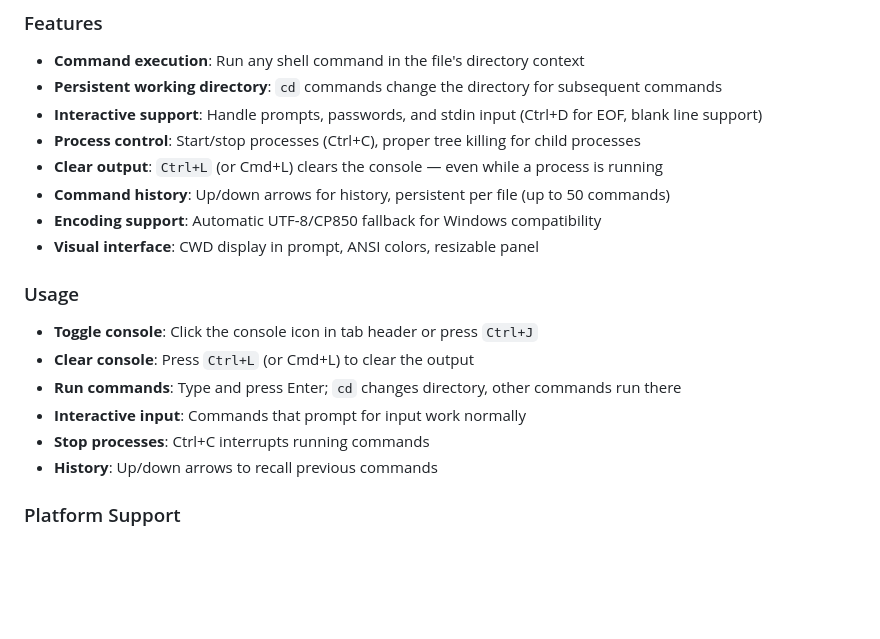
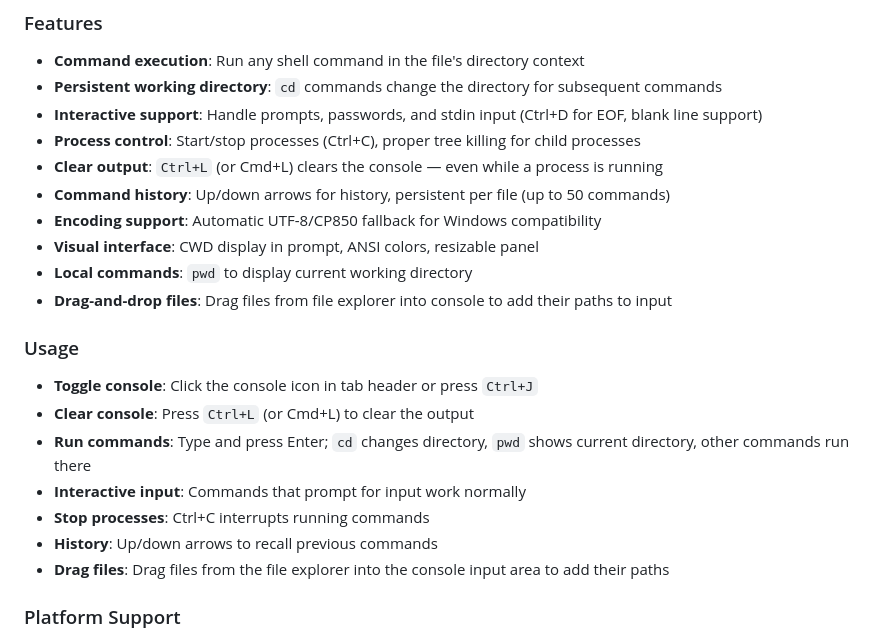
Before and after one commit to 3C0D/obsidian-code-files-modif, a Markdown page: README.md, the part around the change. Rendered like a GitHub page; blank space fills up the shorter version.

Commit message:
docs: update console feature documentation

```diff
--- a/README.md
+++ b/README.md
@@ -280,15 +280,18 @@ Run terminal commands directly from the Monaco editor with full support for inte
 - **Command history**: Up/down arrows for history, persistent per file (up to 50 commands)
 - **Encoding support**: Automatic UTF-8/CP850 fallback for Windows compatibility
 - **Visual interface**: CWD display in prompt, ANSI colors, resizable panel
+- **Local commands**: `pwd` to display current working directory
+- **Drag-and-drop files**: Drag files from file explorer into console to add their paths to input
 
 ### Usage
 
 - **Toggle console**: Click the console icon in tab header or press `Ctrl+J`
 - **Clear console**: Press `Ctrl+L` (or Cmd+L) to clear the output
-- **Run commands**: Type and press Enter; `cd` changes directory, other commands run there
+- **Run commands**: Type and press Enter; `cd` changes directory, `pwd` shows current directory, other commands run there
 - **Interactive input**: Commands that prompt for input work normally
 - **Stop processes**: Ctrl+C interrupts running commands
 - **History**: Up/down arrows to recall previous commands
+- **Drag files**: Drag files from the file explorer into the console input area to add their paths
 
 ### Platform Support
 
```
Also changed, not shown: docs/project-overview.md (+2 -0 lines).
